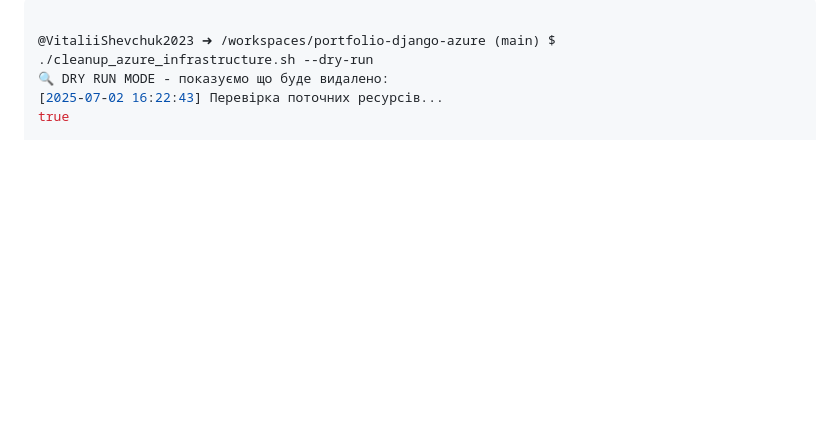
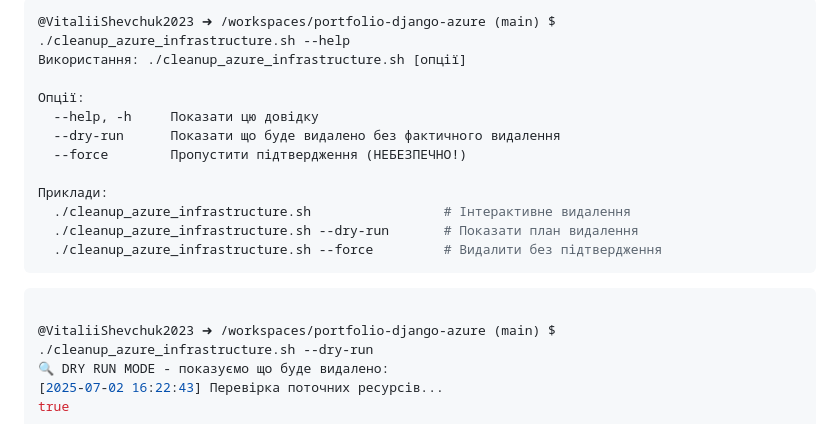
Before and after one commit to Python-Development-Lab/portfolio-django-azure, a Markdown page: docs/DEPLOY3.md, the part around the change. Drawn GitHub-style; blank space fills up the shorter version.

````diff
--- a/docs/DEPLOY3.md
+++ b/docs/DEPLOY3.md
@@ -1,5 +1,22 @@
 
 
+
+
+
+```bash
+@VitaliiShevchuk2023 ➜ /workspaces/portfolio-django-azure (main) $  ./cleanup_azure_infrastructure.sh --help
+Використання: ./cleanup_azure_infrastructure.sh [опції]
+
+Опції:
+  --help, -h     Показати цю довідку
+  --dry-run      Показати що буде видалено без фактичного видалення
+  --force        Пропустити підтвердження (НЕБЕЗПЕЧНО!)
+
+Приклади:
+  ./cleanup_azure_infrastructure.sh                 # Інтерактивне видалення
+  ./cleanup_azure_infrastructure.sh --dry-run       # Показати план видалення
+  ./cleanup_azure_infrastructure.sh --force         # Видалити без підтвердження
+```
 
 
 ```bash
````
